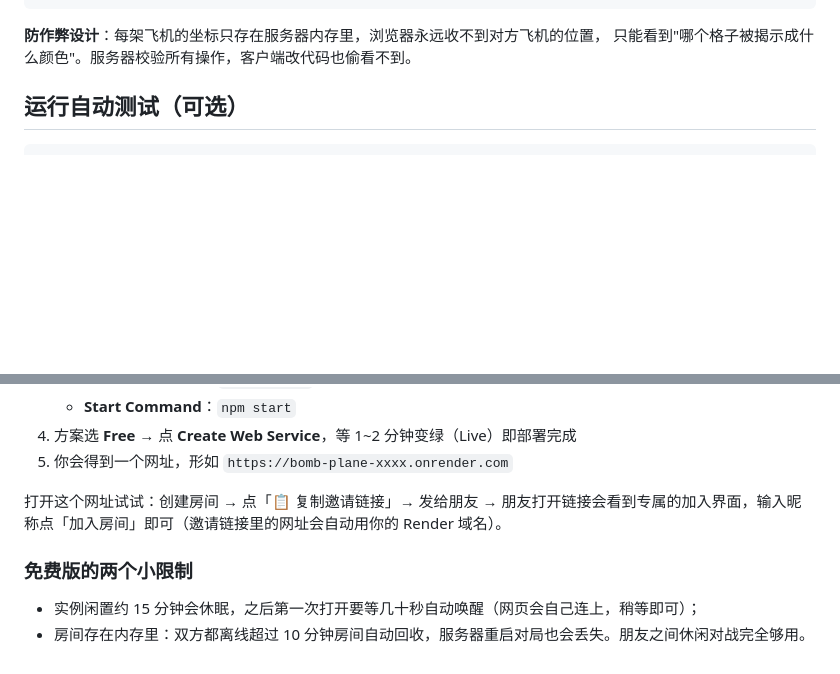
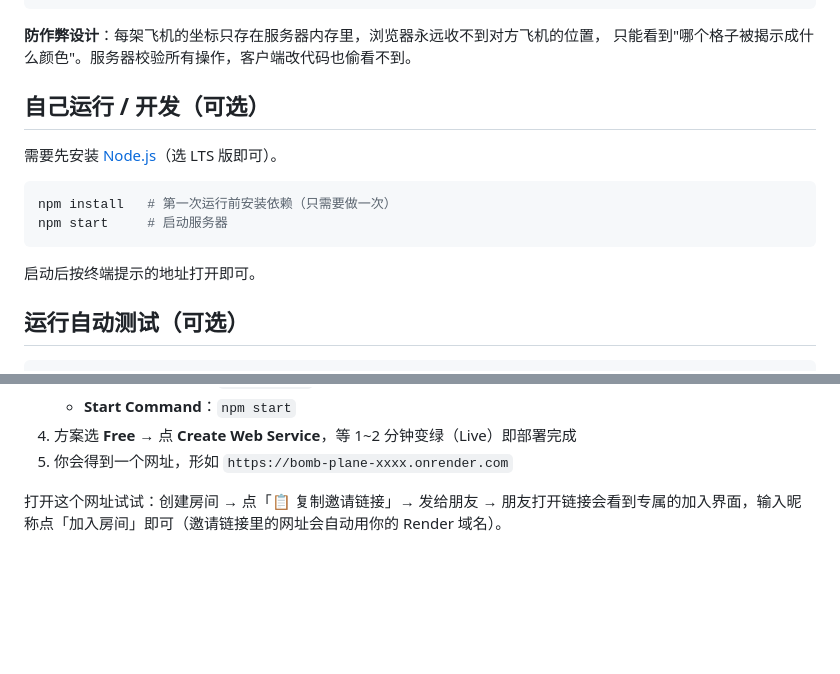
Before and after one commit to 0233L/bomb-plane, a Markdown page: README.md, 2 parts joined by grey strips. Rendered like a GitHub page; blank space fills up the shorter version.

````diff
--- a/README.md
+++ b/README.md
@@ -65,6 +58,17 @@ bombPlane/
 
 **防作弊设计**：每架飞机的坐标只存在服务器内存里，浏览器永远收不到对方飞机的位置，
 只能看到"哪个格子被揭示成什么颜色"。服务器校验所有操作，客户端改代码也偷看不到。
+
+## 自己运行 / 开发（可选）
+
+需要先安装 [Node.js](https://nodejs.org)（选 LTS 版即可）。
+
+```bash
+npm install   # 第一次运行前安装依赖（只需要做一次）
+npm start     # 启动服务器
+```
+
+启动后按终端提示的地址打开即可。
 
 ## 运行自动测试（可选）
 
@@ -104,8 +108,3 @@ git push -u origin main
 5. 你会得到一个网址，形如 `https://bomb-plane-xxxx.onrender.com`
 
 打开这个网址试试：创建房间 → 点「📋 复制邀请链接」→ 发给朋友 → 朋友打开链接会看到专属的加入界面，输入昵称点「加入房间」即可（邀请链接里的网址会自动用你的 Render 域名）。
-
-### 免费版的两个小限制
-
-- 实例闲置约 15 分钟会休眠，之后第一次打开要等几十秒自动唤醒（网页会自己连上，稍等即可）；
-- 房间存在内存里：双方都离线超过 10 分钟房间自动回收，服务器重启对局也会丢失。朋友之间休闲对战完全够用。
````
Also changed, not shown: other parts of README.md (+15 -22 lines).
